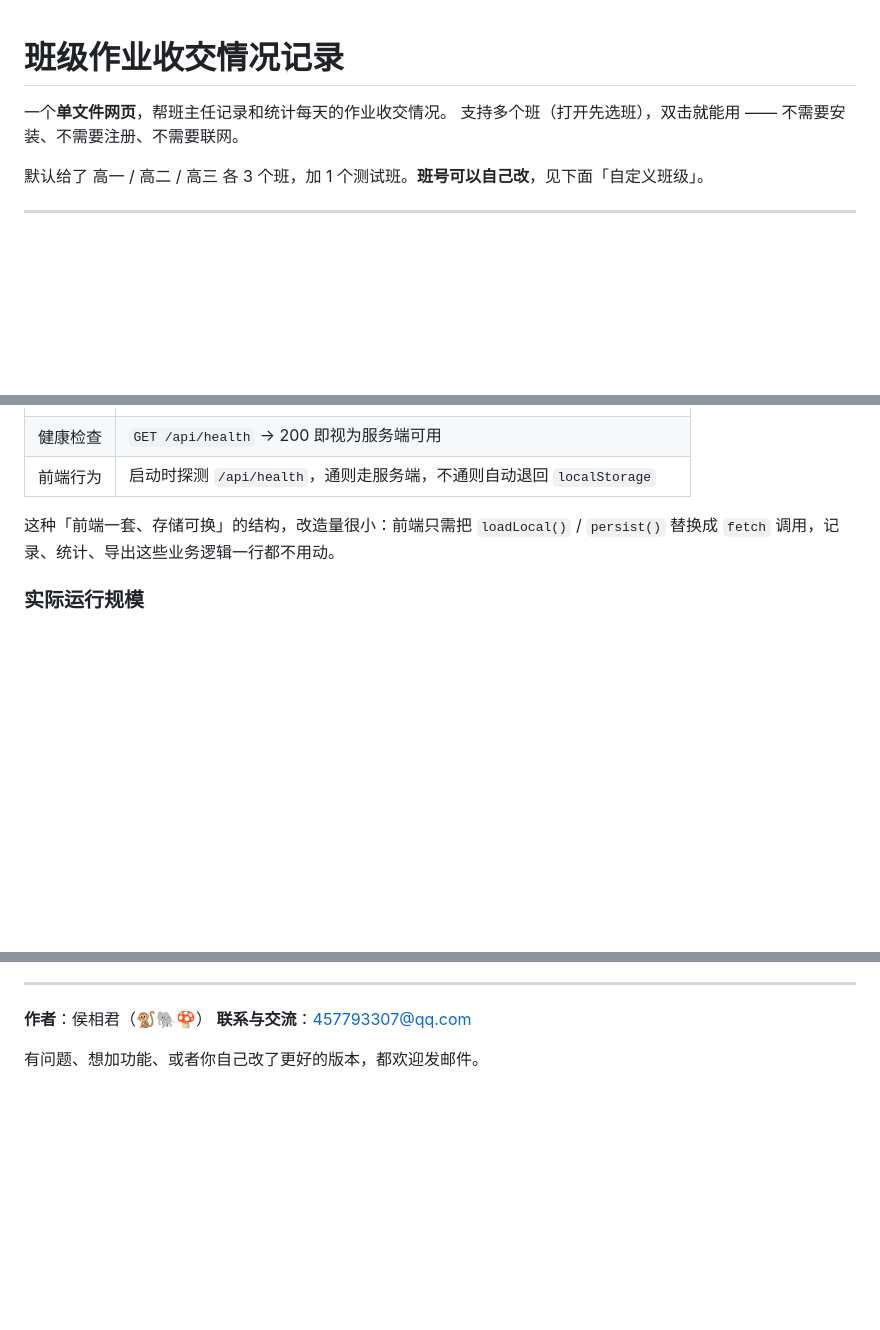
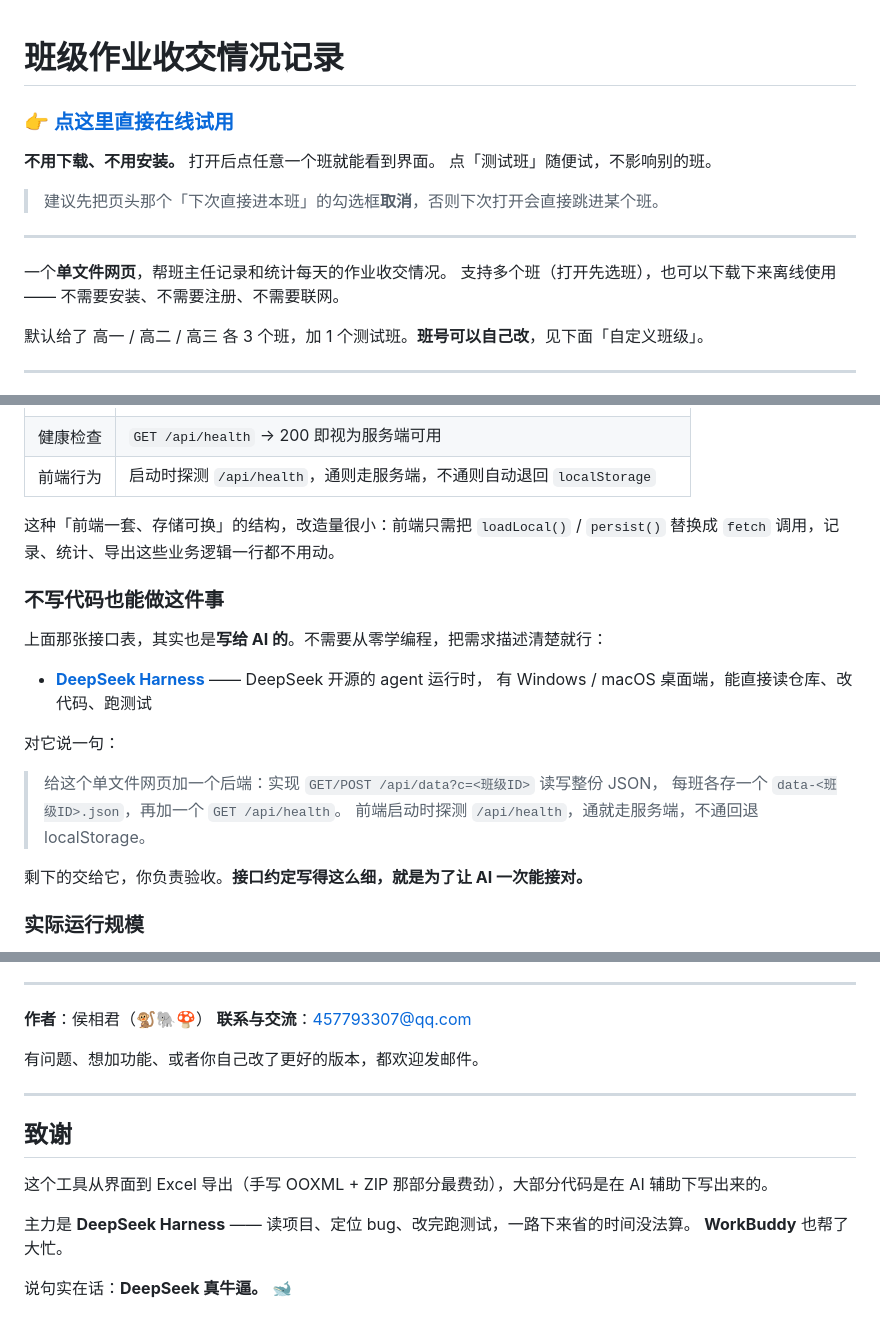
Before and after one commit to mushroom-elephant-monkey/class-homework-record, a Markdown page: README.md, 3 parts joined by grey strips. GitHub-like rendering; blank space fills up the shorter version.

Commit message:
docs: 增加在线试用链接、AI 辅助改造说明与致谢
- 顶部加入 GitHub Pages 在线试用入口

- 联网部署补充「不写代码也能做」：给出可直接交给 AI 编码助手的接口描述

- 文末增加致谢

```diff
--- a/README.md
+++ b/README.md
@@ -1,7 +1,16 @@
 # 班级作业收交情况记录
 
+### 👉 [点这里直接在线试用](https://mushroom-elephant-monkey.github.io/class-homework-record/)
+
+**不用下载、不用安装。** 打开后点任意一个班就能看到界面。
+点「测试班」随便试，不影响别的班。
+
+> 建议先把页头那个「下次直接进本班」的勾选框**取消**，否则下次打开会直接跳进某个班。
+
+---
+
 一个**单文件网页**，帮班主任记录和统计每天的作业收交情况。
-支持多个班（打开先选班），双击就能用 —— 不需要安装、不需要注册、不需要联网。
+支持多个班（打开先选班），也可以下载下来离线使用 —— 不需要安装、不需要注册、不需要联网。
 
 默认给了 高一 / 高二 / 高三 各 3 个班，加 1 个测试班。**班号可以自己改**，见下面「自定义班级」。
 
@@ -169,6 +178,21 @@ const CLASS_GROUPS = [
 这种「前端一套、存储可换」的结构，改造量很小：前端只需把 `loadLocal()` / `persist()`
 替换成 `fetch` 调用，记录、统计、导出这些业务逻辑一行都不用动。
 
+### 不写代码也能做这件事
+
+上面那张接口表，其实也是**写给 AI 的**。不需要从零学编程，把需求描述清楚就行：
+
+- [**DeepSeek Harness**](https://deepseek.com/harness) —— DeepSeek 开源的 agent 运行时，
+  有 Windows / macOS 桌面端，能直接读仓库、改代码、跑测试
+
+对它说一句：
+
+> 给这个单文件网页加一个后端：实现 `GET/POST /api/data?c=<班级ID>` 读写整份 JSON，
+> 每班各存一个 `data-<班级ID>.json`，再加一个 `GET /api/health`。
+> 前端启动时探测 `/api/health`，通就走服务端，不通回退 localStorage。
+
+剩下的交给它，你负责验收。**接口约定写得这么细，就是为了让 AI 一次能接对。**
+
 ### 实际运行规模
 
 已在真实环境中按此形态运行：一所完全中学 **高一到高三共 76 个班级**接入选班页，
@@ -277,3 +301,14 @@ Copyright (c) 2026 侯相君 (Hou Xiangjun)
 **联系与交流**：457793307@qq.com
 
 有问题、想加功能、或者你自己改了更好的版本，都欢迎发邮件。
+
+---
+
+## 致谢
+
+这个工具从界面到 Excel 导出（手写 OOXML + ZIP 那部分最费劲），大部分代码是在 AI 辅助下写出来的。
+
+主力是 **DeepSeek Harness** —— 读项目、定位 bug、改完跑测试，一路下来省的时间没法算。
+**WorkBuddy** 也帮了大忙。
+
+说句实在话：**DeepSeek 真牛逼。** 🐋
```
